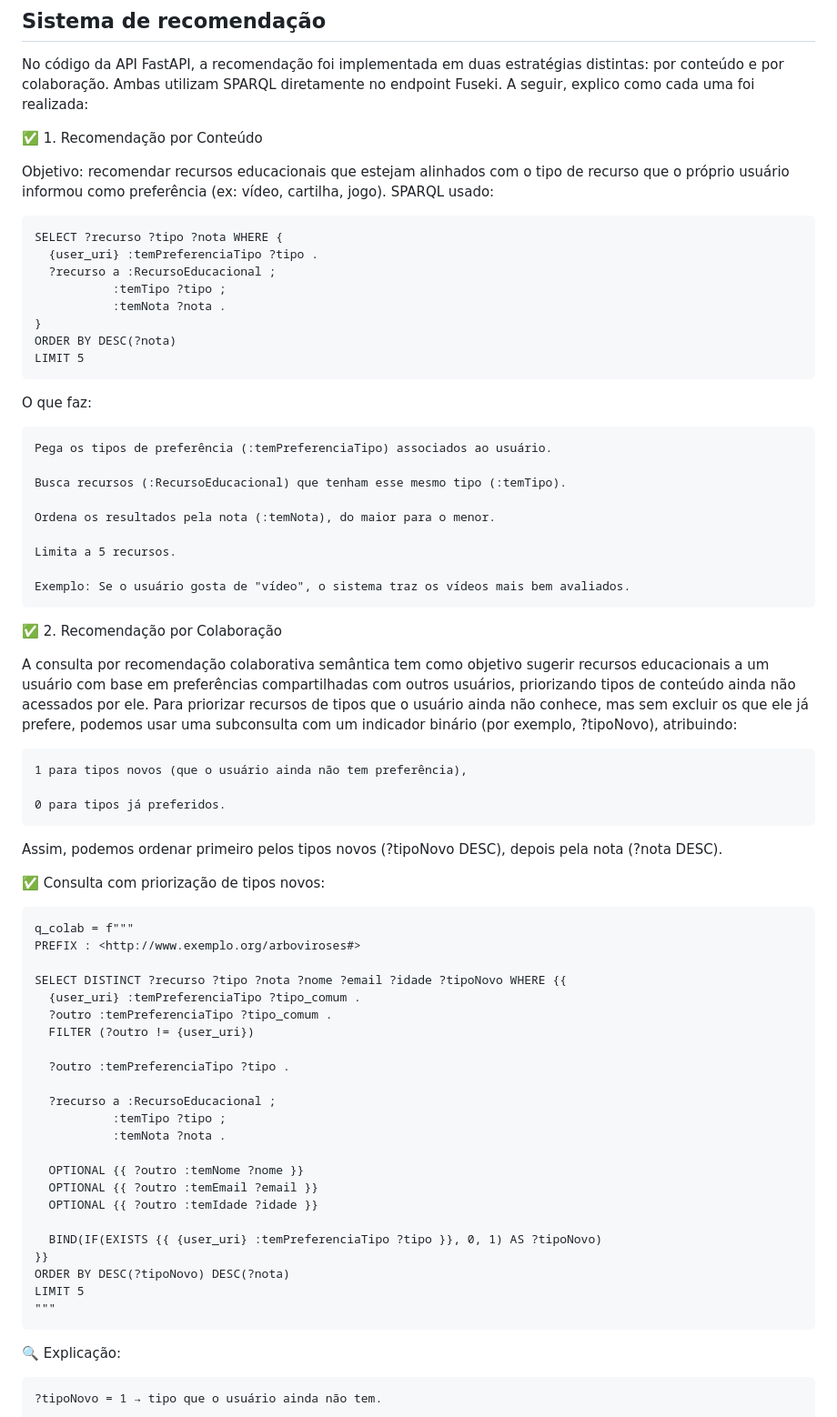
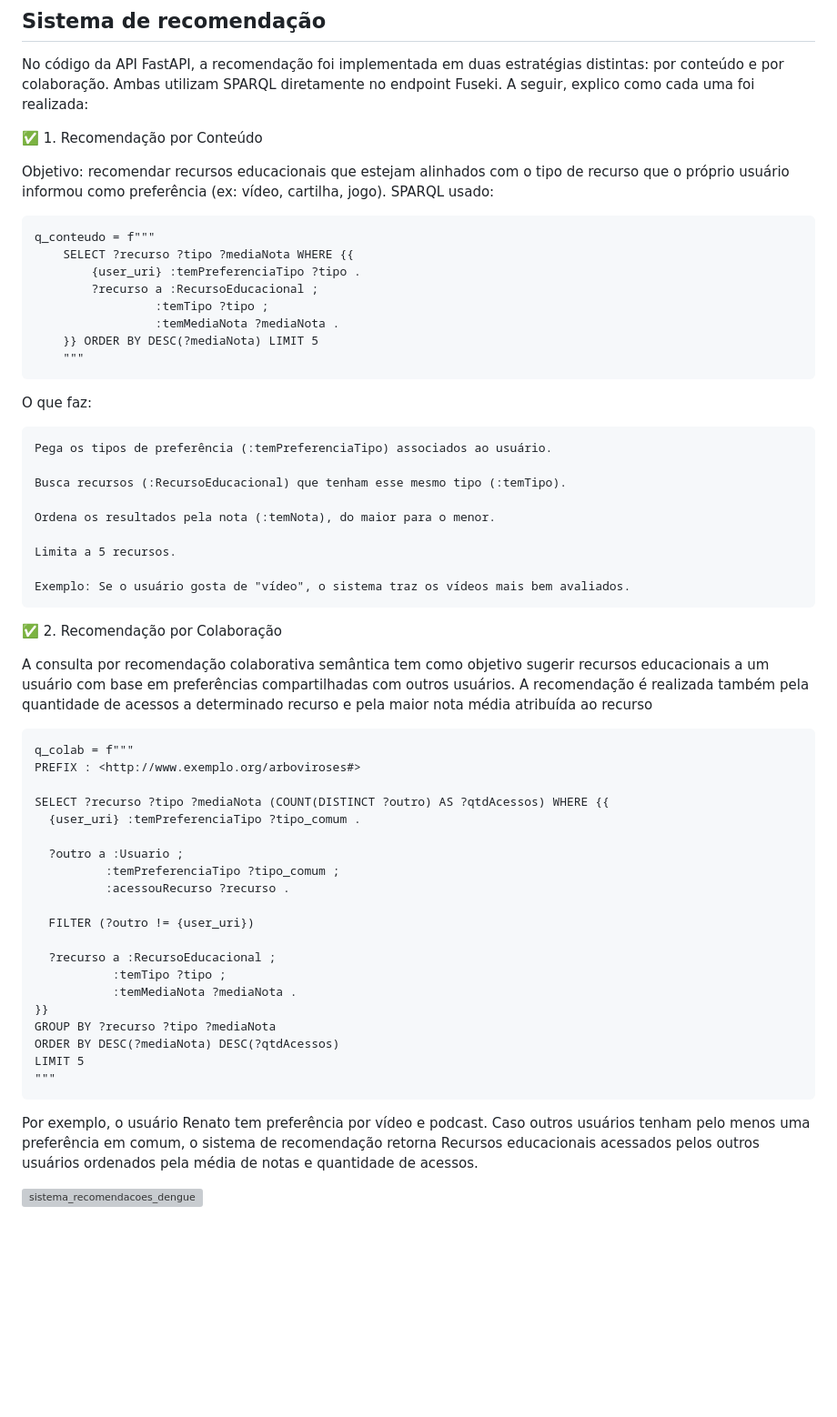
Before and after one commit to renatobdo/SIN5033-Projeto, a Markdown page: README.md, the part around one of its changes. Shown at 91% size. GitHub-like rendering; blank space fills up the shorter version; grey boxes are pictures that could not be loaded.

````diff
--- a/README.md
+++ b/README.md
@@ -85,14 +85,14 @@ No código da API FastAPI, a recomendação foi implementada em duas estratégia
 Objetivo: recomendar recursos educacionais que estejam alinhados com o tipo de recurso que o próprio usuário informou como preferência (ex: vídeo, cartilha, jogo).
 SPARQL usado:
 ```
-SELECT ?recurso ?tipo ?nota WHERE {
-  {user_uri} :temPreferenciaTipo ?tipo .
-  ?recurso a :RecursoEducacional ;
-           :temTipo ?tipo ;
-           :temNota ?nota .
-}
-ORDER BY DESC(?nota)
-LIMIT 5
+q_conteudo = f"""
+    SELECT ?recurso ?tipo ?mediaNota WHERE {{
+        {user_uri} :temPreferenciaTipo ?tipo .
+        ?recurso a :RecursoEducacional ;
+                 :temTipo ?tipo ;
+                 :temMediaNota ?mediaNota .
+    }} ORDER BY DESC(?mediaNota) LIMIT 5
+    """
 ```
 O que faz:
 
@@ -108,44 +108,34 @@ O que faz:
 
 ✅ 2. Recomendação por Colaboração
 
-A consulta por recomendação colaborativa semântica tem como objetivo sugerir recursos educacionais a um usuário com base em preferências compartilhadas com outros usuários, priorizando tipos de conteúdo ainda não acessados por ele.
-Para priorizar recursos de tipos que o usuário ainda não conhece, mas sem excluir os que ele já prefere, podemos usar uma subconsulta com um indicador binário (por exemplo, ?tipoNovo), atribuindo:
-
-    1 para tipos novos (que o usuário ainda não tem preferência),
-
-    0 para tipos já preferidos.
-
-Assim, podemos ordenar primeiro pelos tipos novos (?tipoNovo DESC), depois pela nota (?nota DESC).
-
-✅ Consulta com priorização de tipos novos:
-
+A consulta por recomendação colaborativa semântica tem como objetivo sugerir recursos educacionais a um usuário com base em preferências compartilhadas com outros usuários. A recomendação é realizada também pela quantidade de acessos a determinado recurso e pela maior nota média atribuída ao recurso
 ```
 q_colab = f"""
 PREFIX : <http://www.exemplo.org/arboviroses#>
 
-SELECT DISTINCT ?recurso ?tipo ?nota ?nome ?email ?idade ?tipoNovo WHERE {{
+SELECT ?recurso ?tipo ?mediaNota (COUNT(DISTINCT ?outro) AS ?qtdAcessos) WHERE {{
   {user_uri} :temPreferenciaTipo ?tipo_comum .
-  ?outro :temPreferenciaTipo ?tipo_comum .
+
+  ?outro a :Usuario ;
+          :temPreferenciaTipo ?tipo_comum ;
+          :acessouRecurso ?recurso .
+
   FILTER (?outro != {user_uri})
-
-  ?outro :temPreferenciaTipo ?tipo .
 
   ?recurso a :RecursoEducacional ;
            :temTipo ?tipo ;
-           :temNota ?nota .
-
-  OPTIONAL {{ ?outro :temNome ?nome }}
-  OPTIONAL {{ ?outro :temEmail ?email }}
-  OPTIONAL {{ ?outro :temIdade ?idade }}
-
-  BIND(IF(EXISTS {{ {user_uri} :temPreferenciaTipo ?tipo }}, 0, 1) AS ?tipoNovo)
+           :temMediaNota ?mediaNota .
 }}
-ORDER BY DESC(?tipoNovo) DESC(?nota)
+GROUP BY ?recurso ?tipo ?mediaNota
+ORDER BY DESC(?mediaNota) DESC(?qtdAcessos)
 LIMIT 5
 """
 ```
 
-🔍 Explicação:
+Por exemplo, o usuário Renato tem preferência por vídeo e podcast. Caso outros
+usuários tenham pelo menos uma preferência em comum, o sistema de recomendação
+retorna Recursos educacionais acessados pelos outros usuários ordenados pela média
+de notas e quantidade de acessos.
 
-    ?tipoNovo = 1 → tipo que o usuário ainda não tem.
+![sistema_recomendacoes_dengue](https://github.com/user-attachments/assets/9776055b-72ec-4620-a7c2-2218ea67ae9f)
 
````
Also changed, not shown: other parts of README.md (+1 -32 lines).
